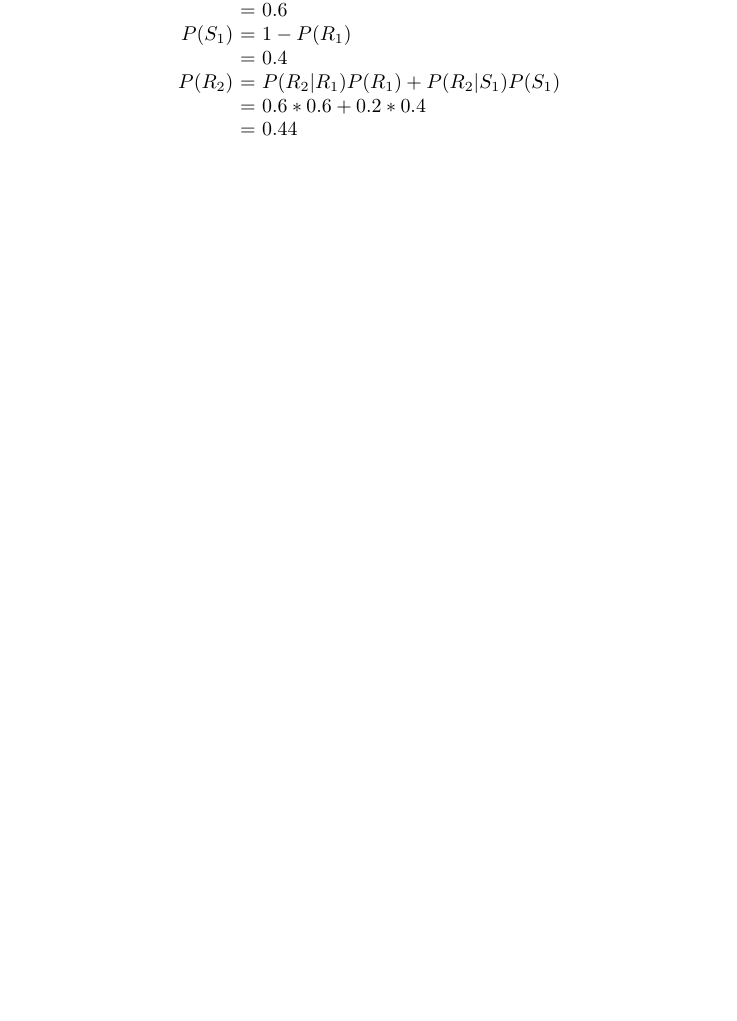
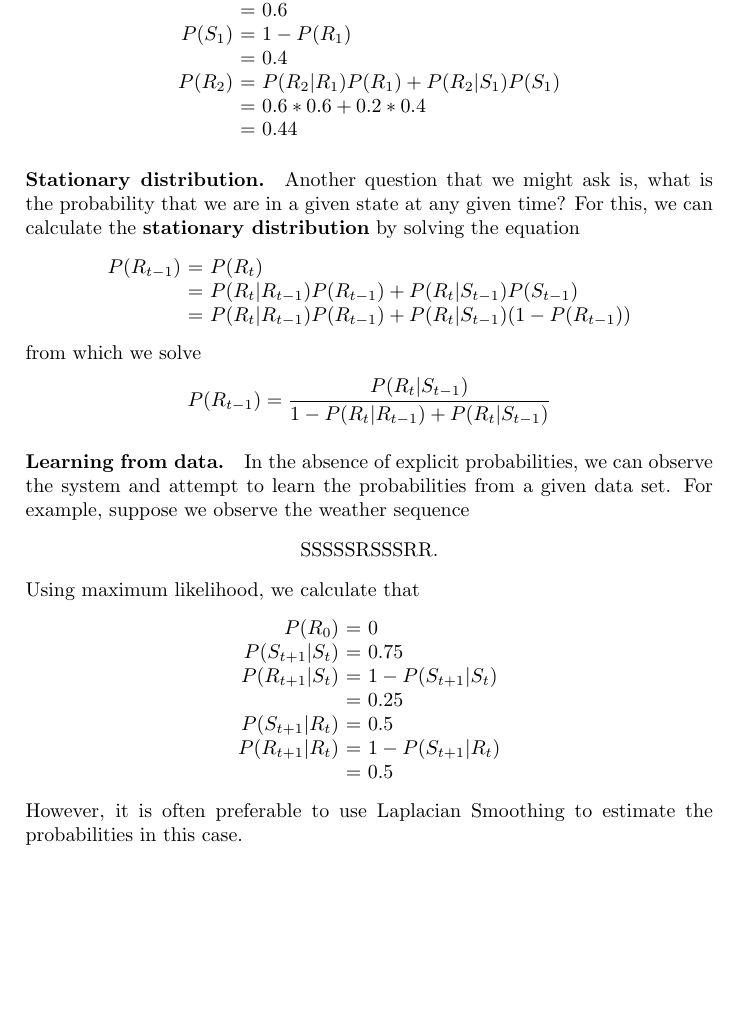
Before and after one commit to mlbalde/ai-class-notes, a LaTeX document (intro_to_ai.tex): part of page 22 of 22, cut so that both start at the same text, the shorter picture padded with empty space. Compiled offline with pdfLaTeX.

Commit message:
added stuff to HMMs

```diff
--- a/intro_to_ai.tex
+++ b/intro_to_ai.tex
@@ -1735,4 +1735,35 @@ $P(R_2)$ & $=$ & $P(R_2|R_1)P(R_1) + P(R_2|S_1)P(S_1)$ \\
 \end{tabular}
 \end{center}
 
+\paragraph{Stationary distribution.} Another question that we might ask is, what is the probability that we are in a given state at any given time? For this, we can calculate the \textbf{stationary distribution} by solving the equation
+\begin{center}
+\begin{tabular}{r@{} @{ }c@{ } @{}l}
+$P(R_{t-1})$ & $=$ & $P(R_t)$ \\
+& $=$ & $P(R_t|R_{t-1})P(R_{t-1}) + P(R_t|S_{t-1})P(S_{t-1})$ \\
+& $=$ & $P(R_t|R_{t-1})P(R_{t-1}) + P(R_t|S_{t-1})(1 - P(R_{t-1}))$
+\end{tabular}
+\end{center}
+from which we solve
+\begin{center}
+$\displaystyle P(R_{t-1}) = \frac{P(R_t|S_{t-1})}{1 - P(R_t|R_{t-1}) + P(R_t|S_{t-1})}$
+\end{center}
+
+\paragraph{Learning from data.} In the absence of explicit probabilities, we can observe the system and attempt to learn the probabilities from a given data set. For example, suppose we observe the weather sequence
+\begin{center}
+SSSSSRSSSRR.
+\end{center}
+Using maximum likelihood, we calculate that
+\begin{center}
+\begin{tabular}{r@{} @{ }c@{ } @{}l}
+$P(R_0)$ & $=$ & $0$ \\
+$P(S_{t+1}|S_t)$ & $=$ & $0.75$ \\
+$P(R_{t+1}|S_t)$ & $=$ & $1 - P(S_{t+1}|S_t)$ \\
+& $=$ & $0.25$ \\
+$P(S_{t+1}|R_t)$ & $=$ & $0.5$ \\
+$P(R_{t+1}|R_t)$ & $=$ & $1 - P(S_{t+1}|R_t)$ \\
+& $=$ & $0.5$ \\
+\end{tabular}
+\end{center}
+However, it is often preferable to use Laplacian Smoothing to estimate the probabilities in this case.
+
 \end{document}
```
